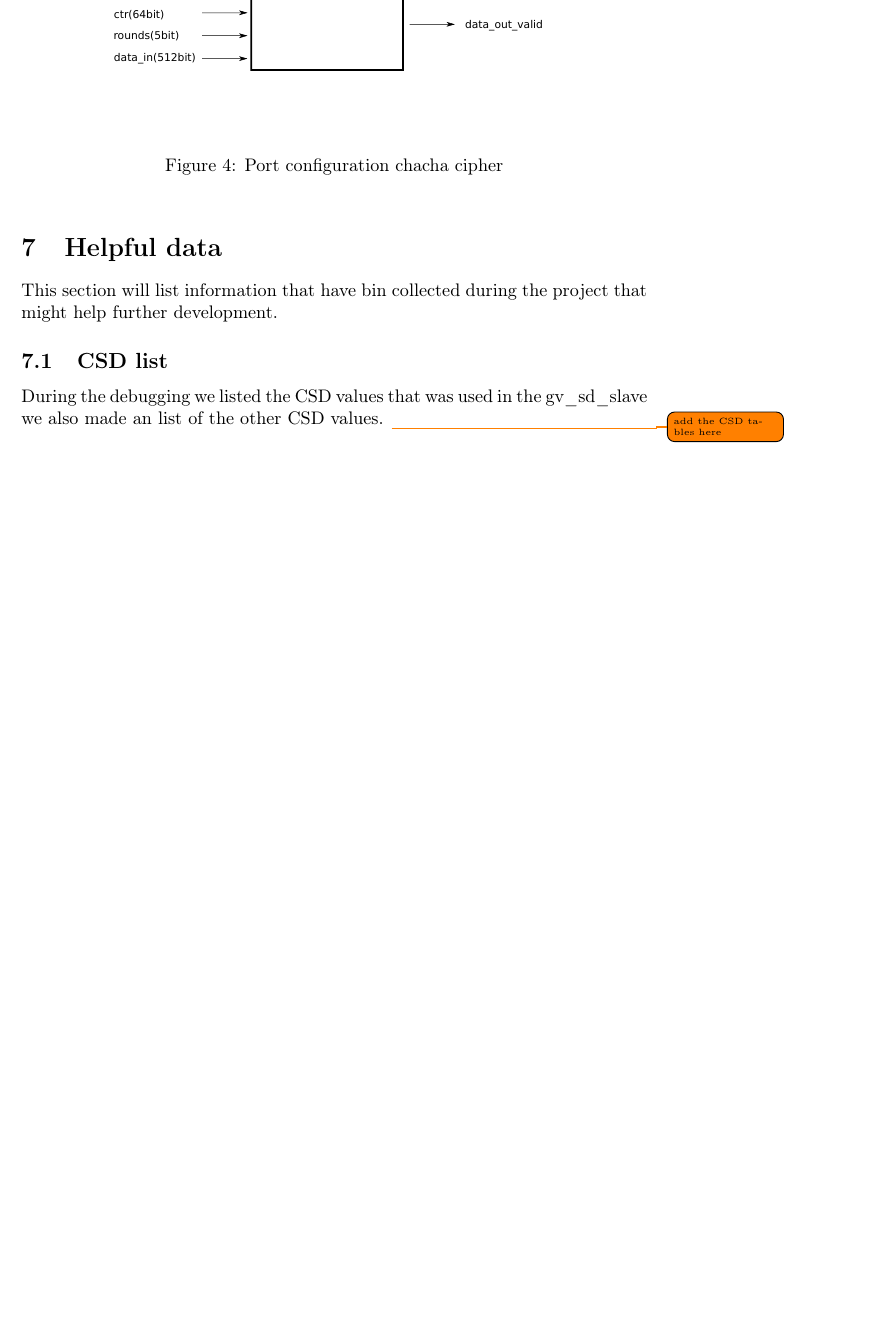
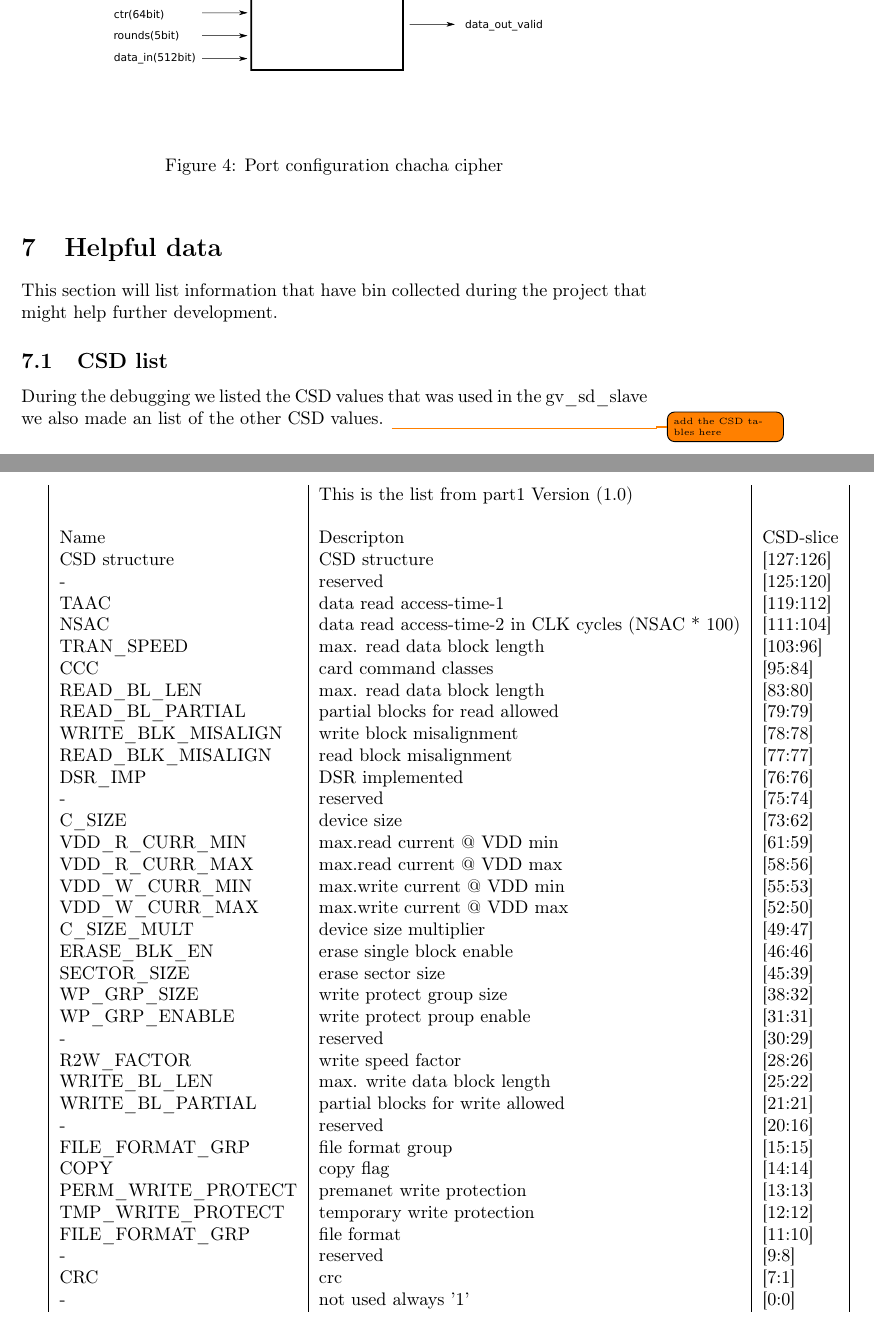
Before and after one commit to ZifraTech/zifra_card, a LaTeX paper (documentation/Sumurice.tex): part of page 7 of 9 before the commit and two parts of pages 7 and 8 of 12 after it, the two joined at a grey line, cut so that both start at the same text, the shorter picture padded with empty space. Compiled offline with pdfLaTeX.

Commit message:
uppdated document allmost done

```diff
--- a/documentation/Sumurice.tex
+++ b/documentation/Sumurice.tex
@@ -167,3 +170,44 @@ This section will list information that have bin collected during the project th
 \subsection{CSD list}
 During the debugging we listed the CSD values that was used in the \gls{gvsdslave} we also made an list of the other CSD values.
 \todo{add the CSD tables here}
+
+\begin{tabular}{|l|l|l|}
+	&This is the list from part1 Version (1.0)& \\
+	&& \\
+	Name &Descripton&CSD-slice \\
+	CSD structure&CSD structure&[127:126] \\
+	-&reserved&[125:120] \\
+	TAAC&data read access-time-1&[119:112] \\
+	NSAC&data read access-time-2 in CLK cycles (NSAC * 100)&[111:104] \\
+	TRAN\_SPEED&max. read data block length&[103:96] \\
+	CCC&card command classes&[95:84] \\
+	READ\_BL\_LEN&max. read data block length&[83:80] \\
+	READ\_BL\_PARTIAL&partial blocks for read allowed&[79:79] \\
+	WRITE\_BLK\_MISALIGN&write block misalignment&[78:78] \\
+	READ\_BLK\_MISALIGN&read block misalignment&[77:77] \\
+	DSR\_IMP&DSR implemented&[76:76] \\
+	-&reserved&[75:74] \\
+	C\_SIZE&device size&[73:62] \\
+	VDD\_R\_CURR\_MIN&max.read current @ VDD min&[61:59] \\
+	VDD\_R\_CURR\_MAX&max.read current @ VDD max&[58:56] \\
+	VDD\_W\_CURR\_MIN&max.write current @ VDD min&[55:53] \\
+	VDD\_W\_CURR\_MAX&max.write current @ VDD max&[52:50] \\
+	C\_SIZE\_MULT&device size multiplier&[49:47] \\
+	ERASE\_BLK\_EN&erase single block enable&[46:46] \\
+	SECTOR\_SIZE&erase sector size&[45:39] \\
+	WP\_GRP\_SIZE&write protect group size&[38:32] \\
+	WP\_GRP\_ENABLE&write protect proup enable&[31:31] \\
+	-&reserved&[30:29] \\
+	R2W\_FACTOR&write speed factor&[28:26]  \\
+	WRITE\_BL\_LEN&max. write data block length&[25:22] \\
+	WRITE\_BL\_PARTIAL&partial blocks for write allowed&[21:21] \\
+	-&reserved&[20:16]  \\
+	FILE\_FORMAT\_GRP&file format group&[15:15] \\
+	COPY&copy flag&[14:14] \\
+	PERM\_WRITE\_PROTECT&premanet write protection&[13:13] \\
+	TMP\_WRITE\_PROTECT&temporary write protection&[12:12] \\
+	FILE\_FORMAT\_GRP&file format&[11:10] \\
+	-&reserved&[9:8] \\
+	CRC&crc&[7:1] \\
+	-&not used always '1'&[0:0] \\
+\end{tabular}
```
Also changed, not shown: documentation/Sumurice.pdf, documentation/Sumurice.tex (87 more changed lines), 4 other files.
